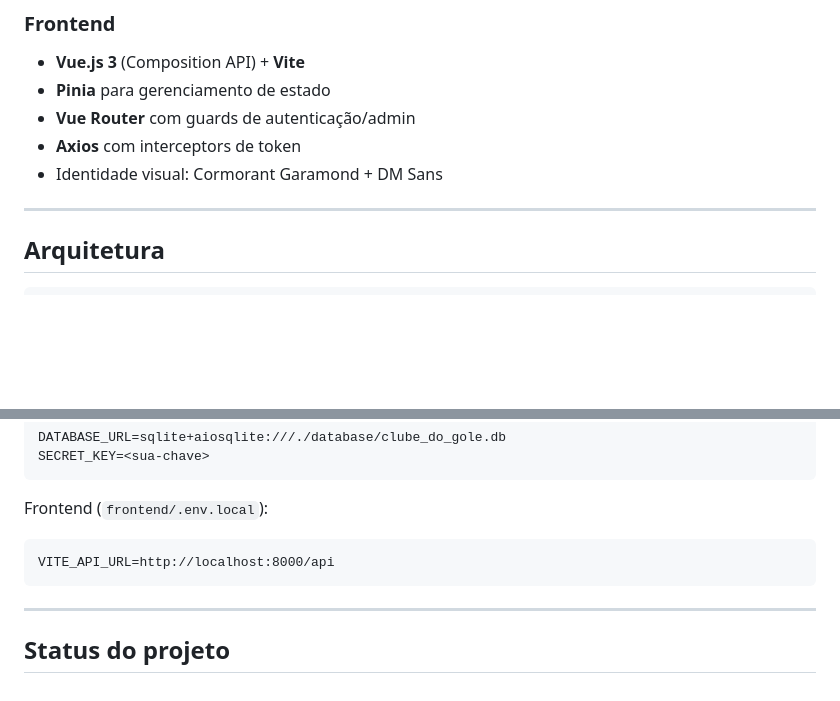
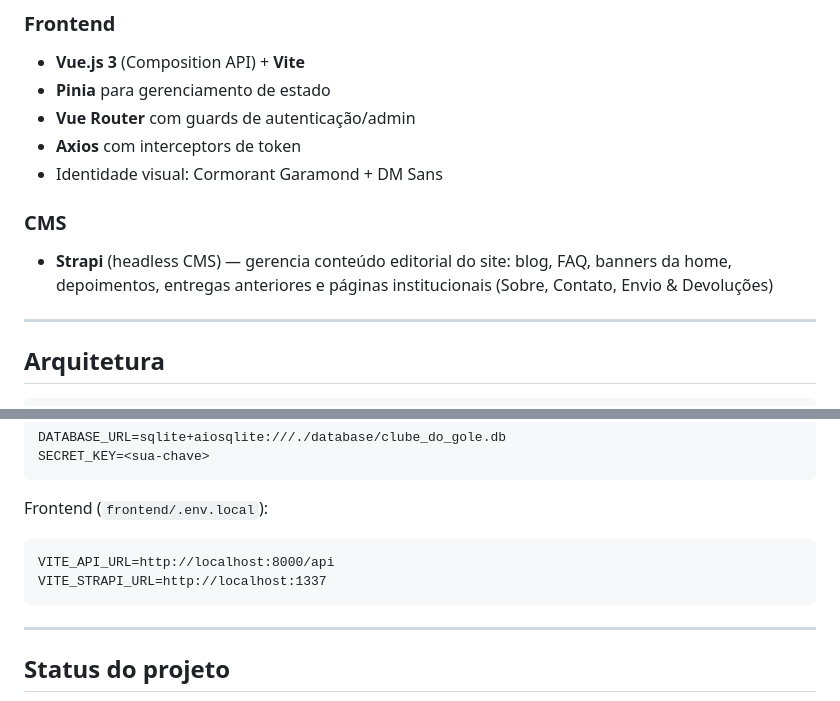
Before and after one commit to Guilherme-FDS/Clube_do_gole, a Markdown page: README.md, 2 parts joined by grey strips. GitHub-like rendering; blank space fills up the shorter version.

Commit message:
docs: adiciona Strapi como CMS no README

````diff
--- a/README.md
+++ b/README.md
@@ -19,6 +19,9 @@ Plataforma de e-commerce de assinatura de bebidas premium — catálogo de produ
 - **Vue Router** com guards de autenticação/admin
 - **Axios** com interceptors de token
 - Identidade visual: Cormorant Garamond + DM Sans
+
+### CMS
+- **Strapi** (headless CMS) — gerencia conteúdo editorial do site: blog, FAQ, banners da home, depoimentos, entregas anteriores e páginas institucionais (Sobre, Contato, Envio & Devoluções)
 
 ---
 
@@ -126,6 +129,7 @@ SECRET_KEY=<sua-chave>
 Frontend (`frontend/.env.local`):
 ```
 VITE_API_URL=http://localhost:8000/api
+VITE_STRAPI_URL=http://localhost:1337
 ```
 
 ---
````
